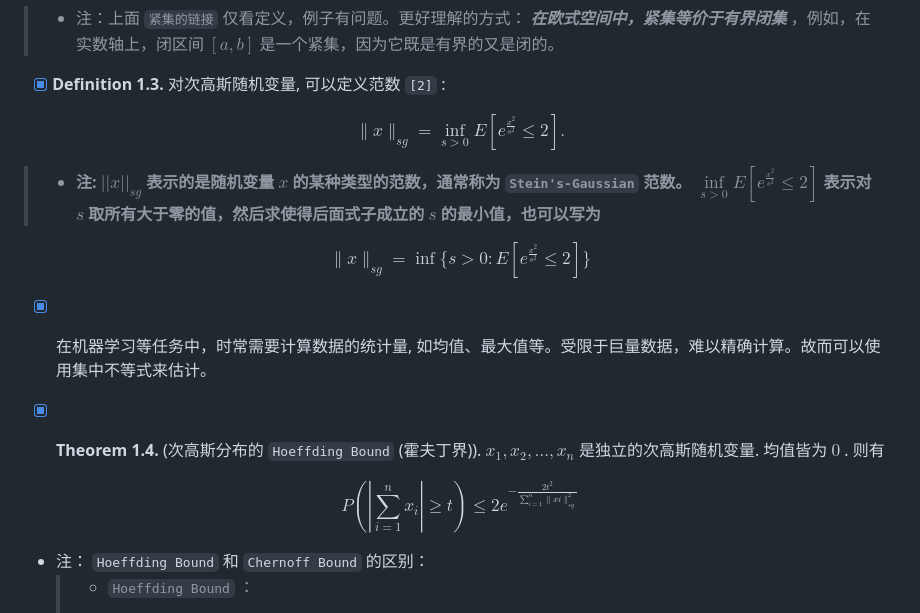
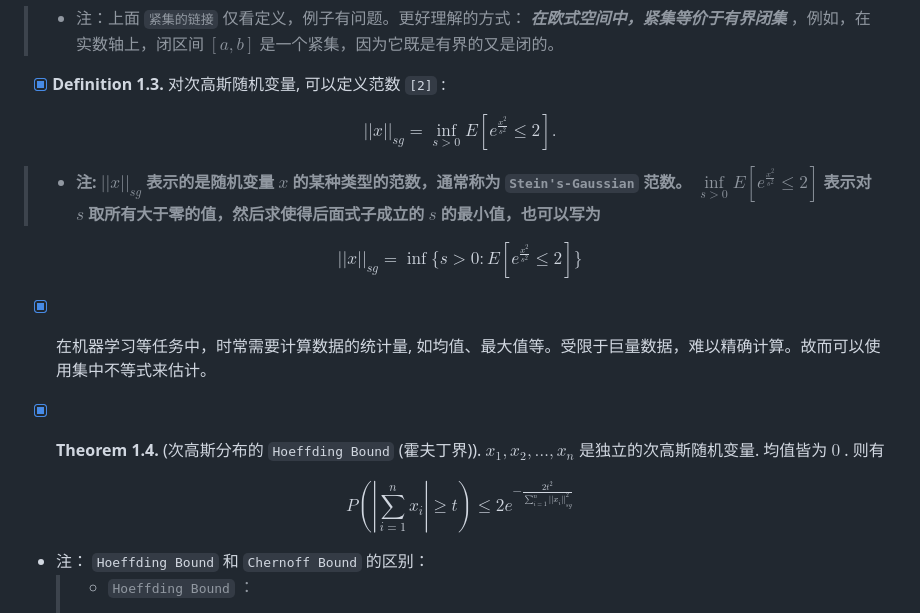
Before and after one commit to forget-eve/Big-data-algorithms, a Markdown page: README.md, the part around the change printed below. Drawn GitHub-style.

```diff
--- a/README.md
+++ b/README.md
@@ -248,17 +248,17 @@ $$P(x ≥ t) ≤ ce^{−\frac{t^2}{2σ^2}}.$$
 
 - [x] **Definition 1.3.** 对次高斯随机变量, 可以定义范数 `[2]` :
 
-$$∥x∥_{sg} = \inf\limits_{s>0}E[e^{\frac{x^2}{s^2}} ≤ 2].$$
+$$||x|| _{sg} = \inf\limits _{s>0}E[e^{\frac{x^2}{s^2}} ≤ 2].$$
 
 > - **注: $||x||_{sg}$ 表示的是随机变量 $x$ 的某种类型的范数，通常称为 `Stein's-Gaussian` 范数。 $\inf\limits _{s>0}E[e^{\frac{x^2}{s^2}} ≤ 2]$ 表示对 $s$ 取所有大于零的值，然后求使得后面式子成立的 $s$ 的最小值，也可以写为**
 
-$$∥x∥_{sg} = \inf \lbrace s>0 : E[e^{\frac{x^2}{s^2}} ≤ 2] \rbrace$$
+$$||x||_{sg} = \inf \lbrace s>0 : E[e^{\frac{x^2}{s^2}} ≤ 2] \rbrace$$
 
 - [x] 在机器学习等任务中，时常需要计算数据的统计量, 如均值、最大值等。受限于巨量数据，难以精确计算。故而可以使用集中不等式来估计。
 
 - [x] **Theorem 1.4.** (次高斯分布的 `Hoeffding Bound` (霍夫丁界)). $x_1, x_2, \dots , x_n$ 是独立的次高斯随机变量. 均值皆为 $0$ . 则有
 
-$$P \left(|\sum\limits_{i=1}^n x_i| ≥ t \right) ≤ 2e^{− \frac{2t^2}{\sum\limits_{i=1}^n ∥xi∥^2_{sg}}}$$
+$$P \left(|\sum\limits_{i=1}^n x_i| ≥ t \right) ≤ 2e^{− \frac{2t^2}{\sum\limits_{i=1}^n ||x_i||^2_{sg}}}$$
 
 - 注： `Hoeffding Bound` 和 `Chernoff Bound` 的区别：
   > - `Hoeffding Bound` ：
```
Also changed, not shown: other parts of README.md (+1 -1 lines).
